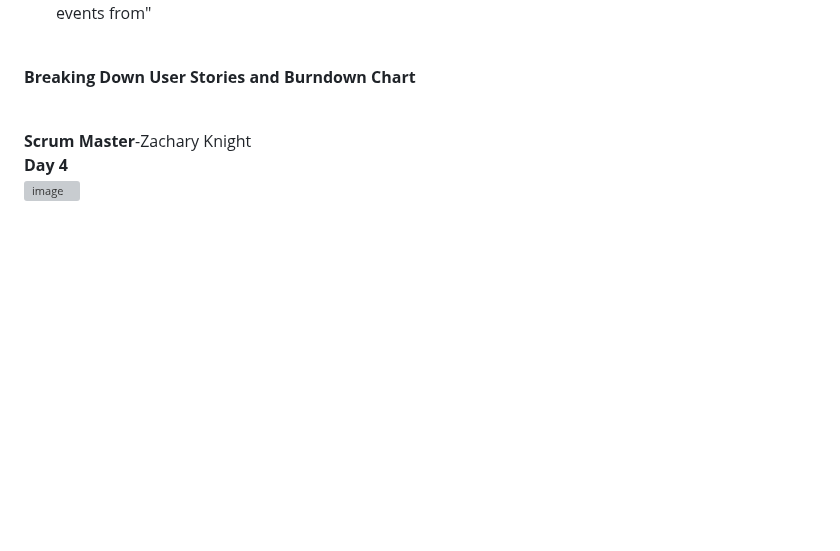
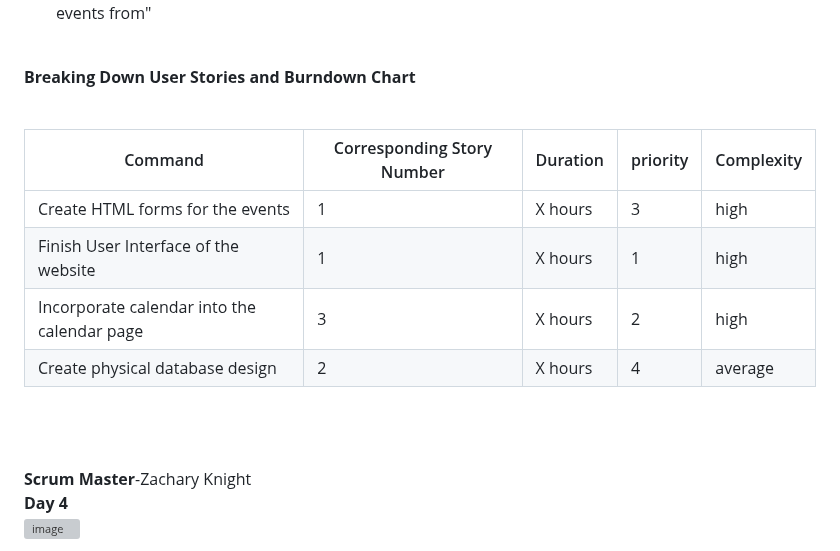
Before and after one commit to jmbartel/AstronomyUW, a Markdown page: README2.md, the part around the change. Drawn GitHub-style; blank space fills up the shorter version; grey boxes are pictures that could not be loaded.

Commit message:
updated breaking down user stories and burndown chart

```diff
--- a/README2.md
+++ b/README2.md
@@ -8,6 +8,15 @@ https://trello.com/b/lUMRTuwS/second-sprint-4-1-4-14 <br><br>
 <br>
 
 **Breaking Down User Stories and Burndown Chart** <br><br>
+
+| Command | Corresponding Story Number | Duration | priority | Complexity |
+| --- | --- | --- | --- | --- |
+| Create HTML forms for the events | 1 | X hours | 3 | high |
+| Finish User Interface of the website | 1 | X hours | 1 | high |
+| Incorporate calendar into the calendar page | 3 | X hours | 2 | high |
+| Create physical database design | 2 | X hours | 4 | average |
+
+<br><br>
 
 **Scrum Master**-Zachary Knight<br>
 **Day 4**<br>
```
